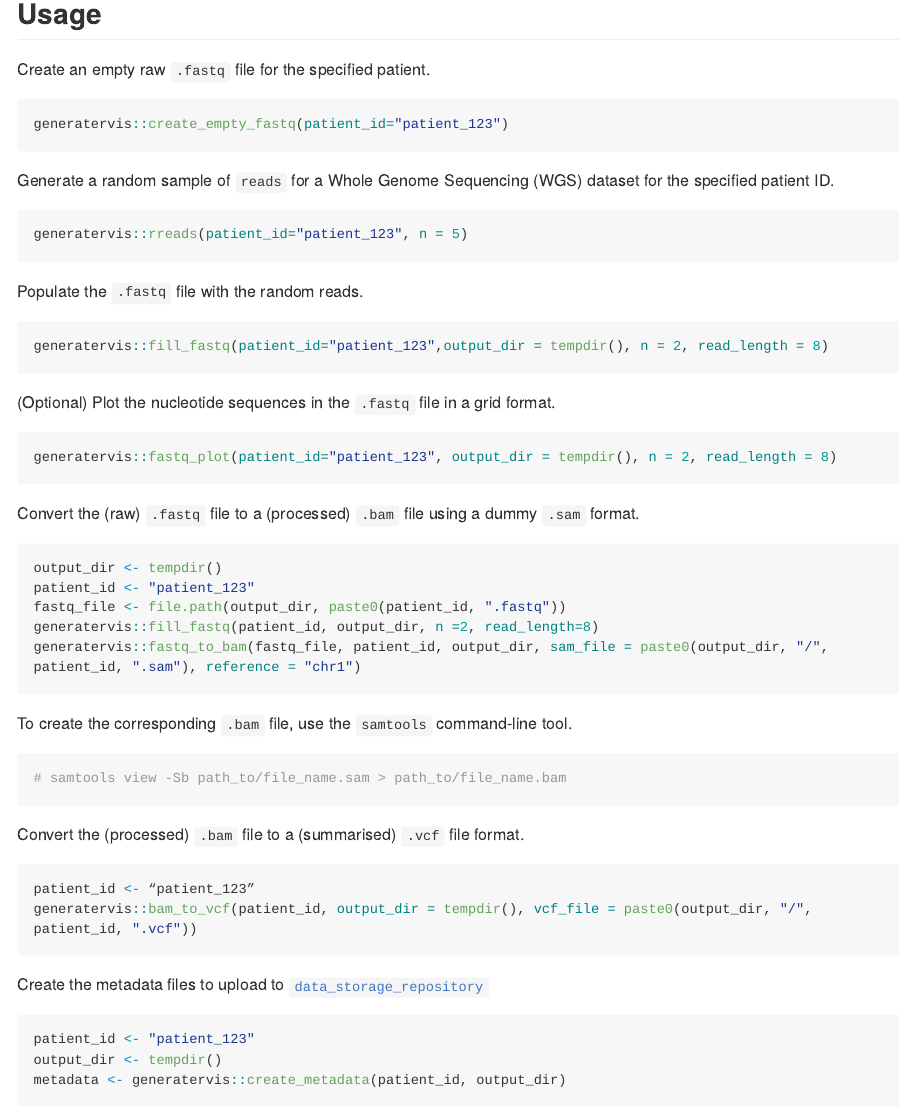
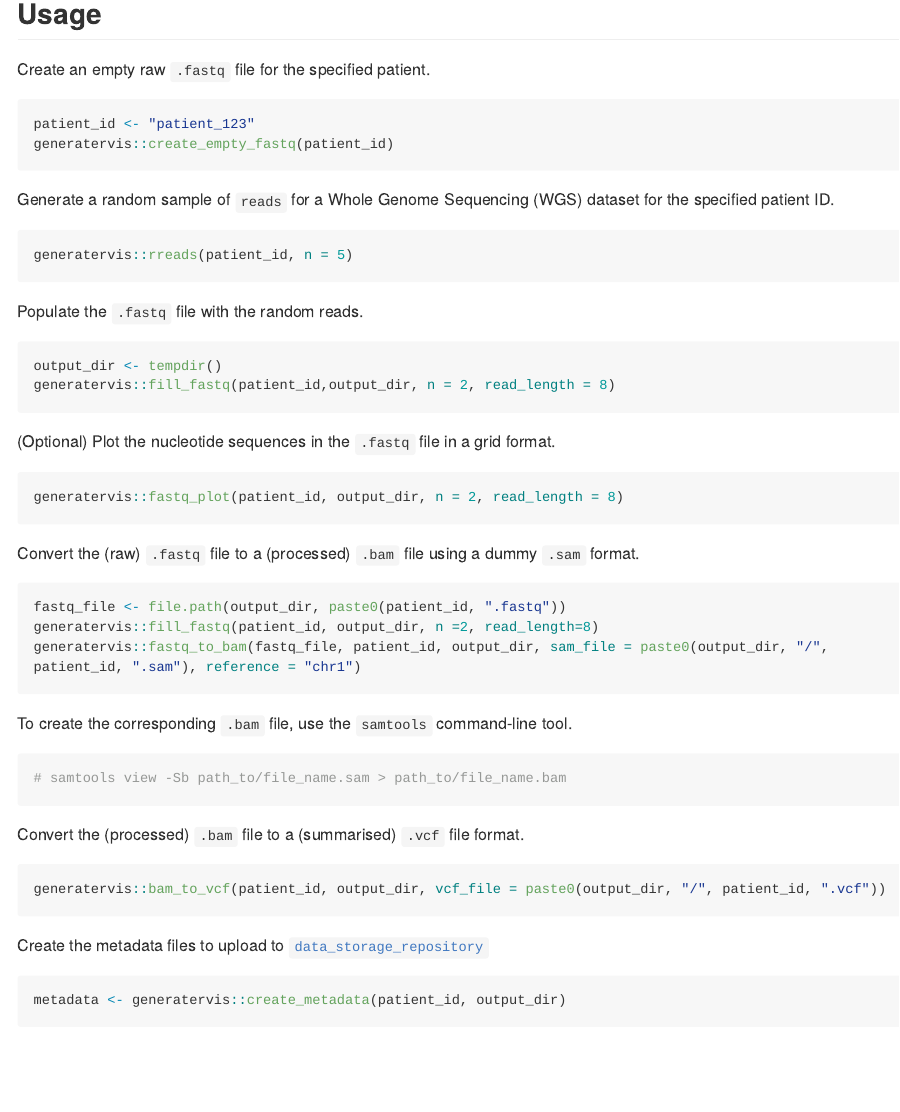
Before and after one commit to Clinical-Informatics-Collaborative/generatervis, an R Markdown document (README.Rmd): the page in a window 1100 px wide, from 750 px down. The pictures show the output file README.md that the author committed with the source, drawn offline in the style of GitHub; long lines of code are wrapped; badge pictures from the web are left out.

Commit message:
update README usage #45

````diff
--- a/README.Rmd
+++ b/README.Rmd
@@ -42,32 +42,32 @@ pak::pak("Clinical-Informatics-Collaborative/generatervis")
 Create an empty raw `.fastq` file for the specified patient.
 
 ```r
-generatervis::create_empty_fastq(patient_id="patient_123")
+patient_id <- "patient_123"
+generatervis::create_empty_fastq(patient_id)
 ```
 
 Generate a random sample of `reads` for a Whole Genome Sequencing (WGS) dataset for the specified patient ID.
 
 ``` r
-generatervis::rreads(patient_id="patient_123", n = 5)
+generatervis::rreads(patient_id, n = 5)
 ```
 
 Populate the `.fastq` file with the random reads.
 
 ``` r
-generatervis::fill_fastq(patient_id="patient_123",output_dir = tempdir(), n = 2, read_length = 8)
+output_dir <- tempdir()
+generatervis::fill_fastq(patient_id,output_dir, n = 2, read_length = 8)
 ```
 
 (Optional) Plot the nucleotide sequences in the `.fastq` file in a grid format.
 
 ``` r
-generatervis::fastq_plot(patient_id="patient_123", output_dir = tempdir(), n = 2, read_length = 8)
+generatervis::fastq_plot(patient_id, output_dir, n = 2, read_length = 8)
 ```
 
 Convert the (raw) `.fastq` file to a (processed) `.bam` file using a dummy `.sam` format.
 
 ``` r
-output_dir <- tempdir()
-patient_id <- "patient_123"
 fastq_file <- file.path(output_dir, paste0(patient_id, ".fastq"))
 generatervis::fill_fastq(patient_id, output_dir, n =2, read_length=8)
 generatervis::fastq_to_bam(fastq_file, patient_id, output_dir, sam_file = paste0(output_dir, "/", patient_id, ".sam"), reference = "chr1")
@@ -83,15 +83,12 @@ tool.
 Convert the (processed) `.bam` file to a (summarised) `.vcf` file format.
 
 ``` r
-patient_id <- “patient_123”
-generatervis::bam_to_vcf(patient_id, output_dir = tempdir(), vcf_file = paste0(output_dir, "/", patient_id, ".vcf"))
+generatervis::bam_to_vcf(patient_id, output_dir, vcf_file = paste0(output_dir, "/", patient_id, ".vcf"))
 ```
 
 Create the metadata files to upload to [`data_storage_repository`](https://github.com/Clinical-Informatics-Collaborative/data_storage_portal)
 
 ``` r
-patient_id <- "patient_123"
-output_dir <- tempdir()
 metadata <- generatervis::create_metadata(patient_id, output_dir)
 ```
 
````
Also changed, not shown: README.md.
